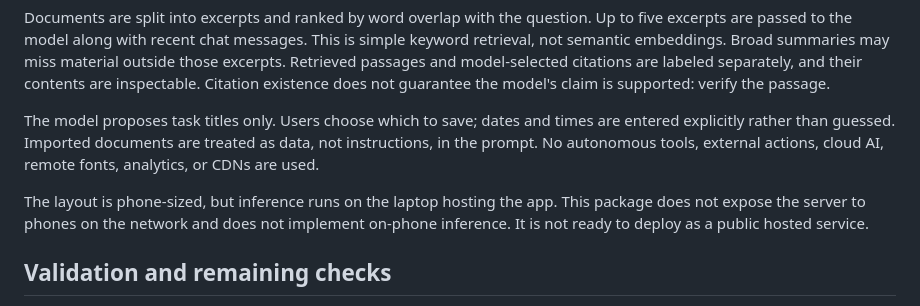
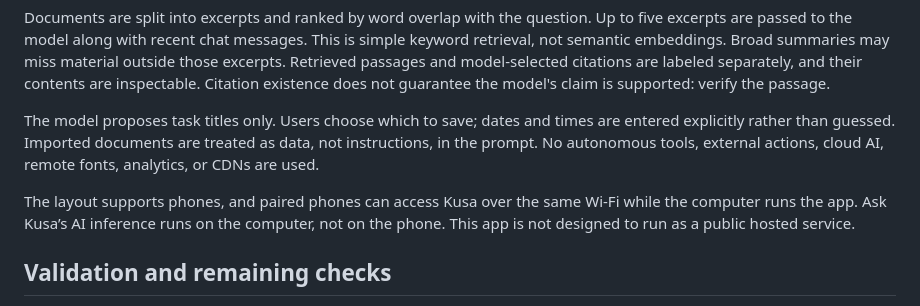
Before and after one commit to KyleTBH/kusa-local-ai, a Markdown page: README.md, the part around the change. Drawn GitHub-style.

```diff
--- a/README.md
+++ b/README.md
@@ -57,7 +57,7 @@ Documents are split into excerpts and ranked by word overlap with the question.
 
 The model proposes task titles only. Users choose which to save; dates and times are entered explicitly rather than guessed. Imported documents are treated as data, not instructions, in the prompt. No autonomous tools, external actions, cloud AI, remote fonts, analytics, or CDNs are used.
 
-The layout is phone-sized, but inference runs on the laptop hosting the app. This package does not expose the server to phones on the network and does not implement on-phone inference. It is not ready to deploy as a public hosted service.
+The layout supports phones, and paired phones can access Kusa over the same Wi‑Fi while the computer runs the app. Ask Kusa’s AI inference runs on the computer, not on the phone. This app is not designed to run as a public hosted service.
 
 ## Validation and remaining checks
 
```
